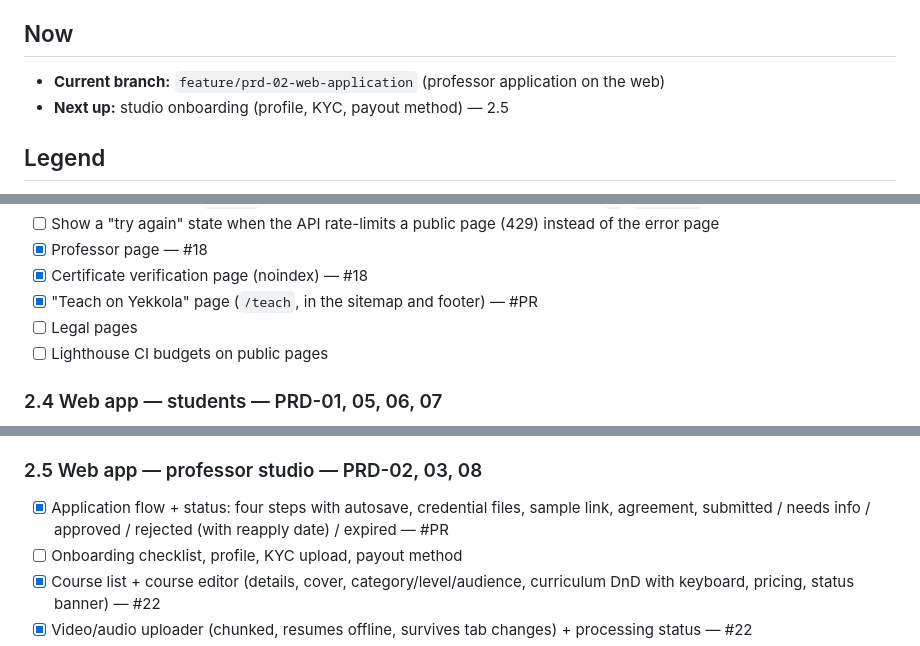
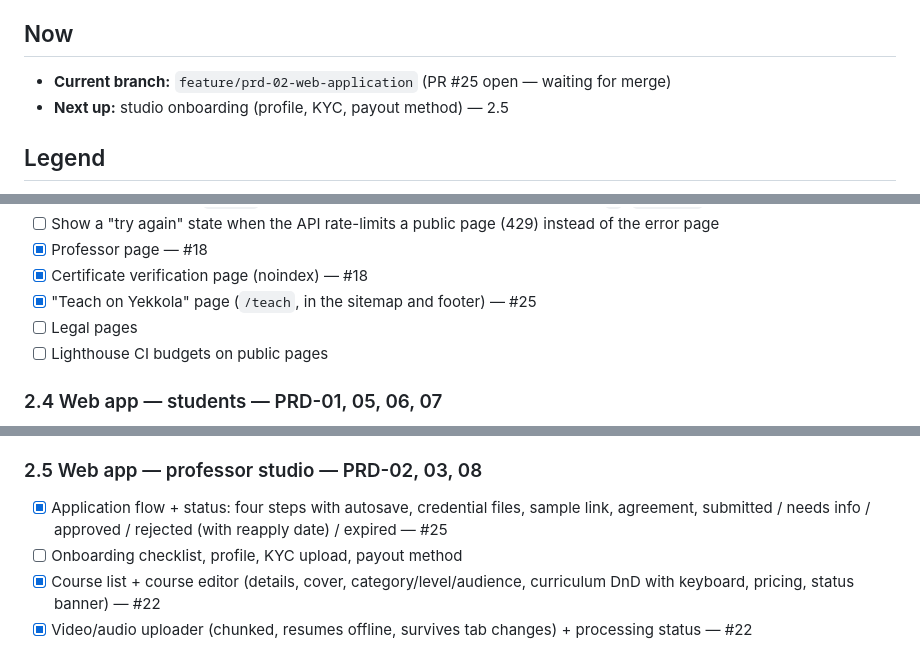
Before and after one commit to barakhubs/yekkola, a Markdown page: TODO.md, 3 parts joined by grey strips. GitHub-like rendering.

Commit message:
Link application PR in TODO

```diff
--- a/TODO.md
+++ b/TODO.md
@@ -5,7 +5,7 @@
 
 ## Now
 
-- **Current branch:** `feature/prd-02-web-application` (professor application on the web)
+- **Current branch:** `feature/prd-02-web-application` (PR #25 open — waiting for merge)
 - **Next up:** studio onboarding (profile, KYC, payout method) — 2.5
 
 ## Legend
@@ -349,7 +349,7 @@ Needs from the owner for a hosted demo: Mux account (real playback) and Laravel
 - [ ] Show a "try again" state when the API rate-limits a public page (429) instead of the error page
 - [x] Professor page — #18
 - [x] Certificate verification page (noindex) — #18
-- [x] "Teach on Yekkola" page (`/teach`, in the sitemap and footer) — #PR
+- [x] "Teach on Yekkola" page (`/teach`, in the sitemap and footer) — #25
 - [ ] Legal pages
 - [ ] Lighthouse CI budgets on public pages
 
@@ -382,7 +382,7 @@ Needs from the owner for a hosted demo: Mux account (real playback) and Laravel
 
 ### 2.5 Web app — professor studio — PRD-02, 03, 08
 
-- [x] Application flow + status: four steps with autosave, credential files, sample link, agreement, submitted / needs info / approved / rejected (with reapply date) / expired — #PR
+- [x] Application flow + status: four steps with autosave, credential files, sample link, agreement, submitted / needs info / approved / rejected (with reapply date) / expired — #25
 - [ ] Onboarding checklist, profile, KYC upload, payout method
 - [x] Course list + course editor (details, cover, category/level/audience, curriculum DnD with keyboard, pricing, status banner) — #22
 - [x] Video/audio uploader (chunked, resumes offline, survives tab changes) + processing status — #22
```
